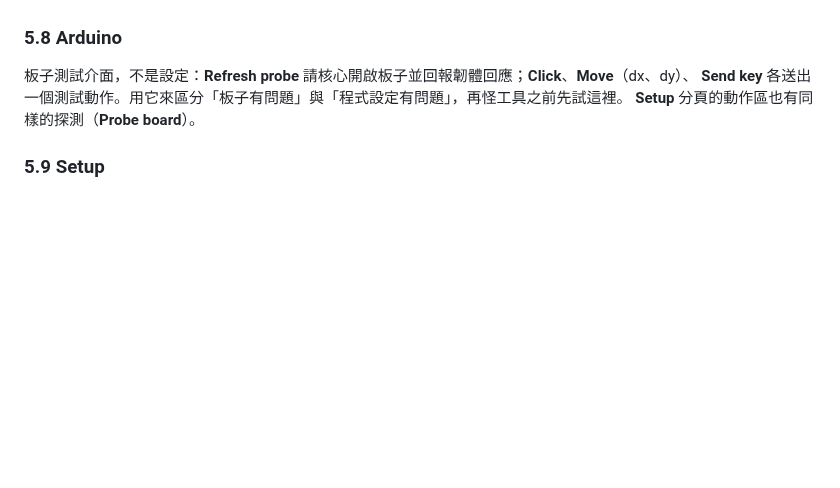
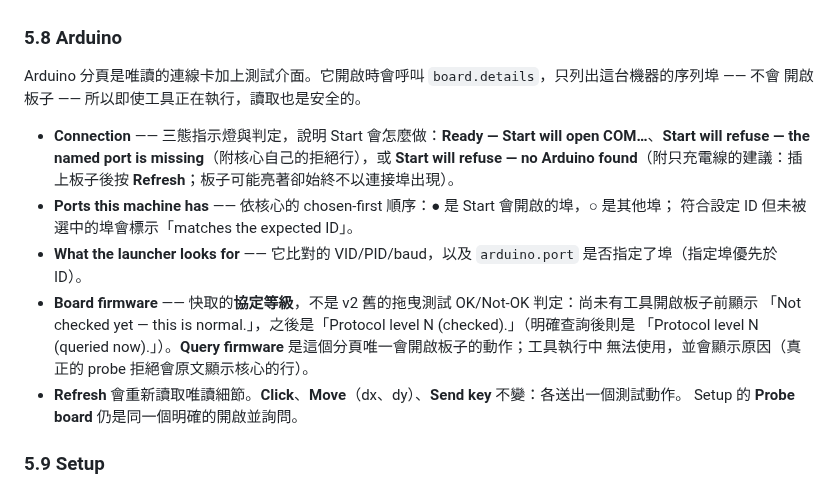
Before and after one commit to keikeiiu/seal-tools, a Markdown page: v3/docs/USER_GUIDE.zh-TW.md, the part around the change. GitHub-like rendering; blank space fills up the shorter version.

```diff
--- a/v3/docs/USER_GUIDE.zh-TW.md
+++ b/v3/docs/USER_GUIDE.zh-TW.md
@@ -340,9 +340,22 @@ image(s) from logs/captures.」；其餘日誌會保留。它只是家務清理
 
 ### 5.8 Arduino
 
-板子測試介面，不是設定：**Refresh probe** 請核心開啟板子並回報韌體回應；**Click**、**Move**（dx、dy）、
-**Send key** 各送出一個測試動作。用它來區分「板子有問題」與「程式設定有問題」，再怪工具之前先試這裡。
-**Setup** 分頁的動作區也有同樣的探測（**Probe board**）。
+Arduino 分頁是唯讀的連線卡加上測試介面。它開啟時會呼叫 `board.details`，只列出這台機器的序列埠 —— 不會
+開啟板子 —— 所以即使工具正在執行，讀取也是安全的。
+
+- **Connection** —— 三態指示燈與判定，說明 Start 會怎麼做：**Ready — Start will open COM…**、**Start will
+  refuse — the named port is missing**（附核心自己的拒絕行），或 **Start will refuse — no Arduino
+  found**（附只充電線的建議：插上板子後按 **Refresh**；板子可能亮著卻始終不以連接埠出現）。
+- **Ports this machine has** —— 依核心的 chosen-first 順序：**●** 是 Start 會開啟的埠，**○** 是其他埠；
+  符合設定 ID 但未被選中的埠會標示「matches the expected ID」。
+- **What the launcher looks for** —— 它比對的 VID/PID/baud，以及 `arduino.port` 是否指定了埠（指定埠優先於
+  ID）。
+- **Board firmware** —— 快取的**協定等級**，不是 v2 舊的拖曳測試 OK/Not-OK 判定：尚未有工具開啟板子前顯示
+  「Not checked yet — this is normal.」，之後是「Protocol level N (checked).」（明確查詢後則是
+  「Protocol level N (queried now).」）。**Query firmware** 是這個分頁唯一會開啟板子的動作；工具執行中
+  無法使用，並會顯示原因（真正的 probe 拒絕會原文顯示核心的行）。
+- **Refresh** 會重新讀取唯讀細節。**Click**、**Move**（dx、dy）、**Send key** 不變：各送出一個測試動作。
+  Setup 的 **Probe board** 仍是同一個明確的開啟並詢問。
 
 ### 5.9 Setup
 
```
Also changed, not shown: v3/docs/USER_GUIDE.md (+21 -4 lines), 1 other file.
